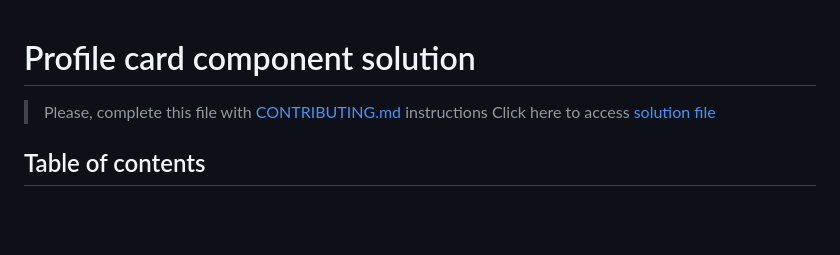
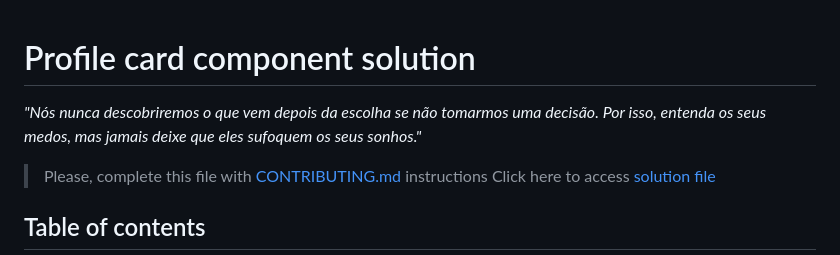
Before and after one commit to dcTeam23/profile_card_challenge, a Markdown page: README.md, the part around the change. GitHub-like rendering; blank space fills up the shorter version.

```diff
--- a/README.md
+++ b/README.md
@@ -1,4 +1,5 @@
 # Profile card component solution
+*"Nós nunca descobriremos o que vem depois da escolha se não tomarmos uma decisão. Por isso, entenda os seus medos, mas jamais deixe que eles sufoquem os seus sonhos."*
 
 > Please, complete this file with [CONTRIBUTING.md](./CONTRIBUTING.md) instructions
 > Click here to access [solution file](./solution)
```
